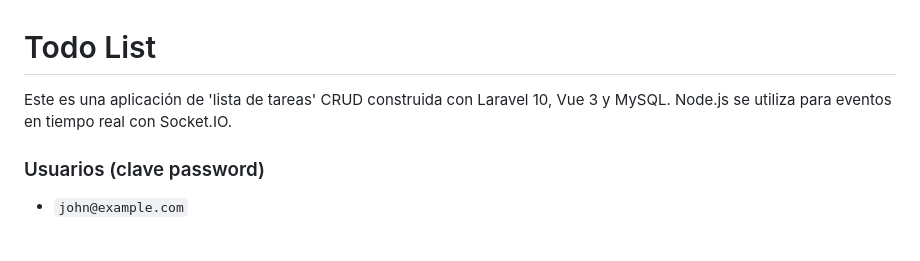
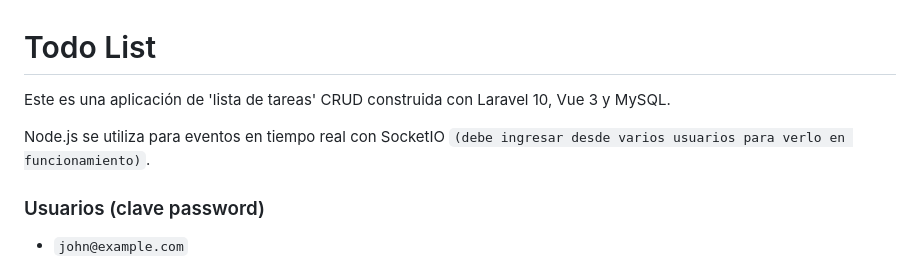
Before and after one commit to ultraSCAT/TodoTest, a Markdown page: README.md, the part around the change. Rendered like a GitHub page; blank space fills up the shorter version.

```diff
--- a/README.md
+++ b/README.md
@@ -1,6 +1,8 @@
 # Todo List
 
-Este es una aplicación de 'lista de tareas' CRUD construida con Laravel 10, Vue 3 y MySQL. Node.js se utiliza para eventos en tiempo real con Socket.IO.
+Este es una aplicación de 'lista de tareas' CRUD construida con Laravel 10, Vue 3 y MySQL.
+
+Node.js se utiliza para eventos en tiempo real con SocketIO `(debe ingresar desde varios usuarios para verlo en funcionamiento)`.
 
 ### Usuarios (clave password)
 - `john@example.com`
```
